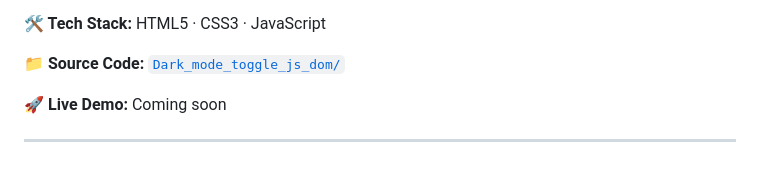
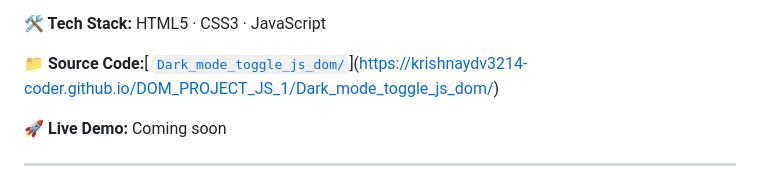
Before and after one commit to krishnaydv3214-coder/BASIC_PROJECT_JS_1, a Markdown page: README.md, the part around one of its changes. GitHub-like rendering.

Commit message:
Update links for live demos and source code

```diff
--- a/README.md
+++ b/README.md
@@ -60,7 +60,7 @@ A simple interactive webpage theme switcher that toggles the document body betwe
 
 **🛠️ Tech Stack:** HTML5 · CSS3 · JavaScript
 
-**📁 Source Code:** [`Dark_mode_toggle_js_dom/`](./Dark_mode_toggle_js_dom/)
+**📁 Source Code:**[ [`Dark_mode_toggle_js_dom/`](./Dark_mode_toggle_js_dom/)](https://krishnaydv3214-coder.github.io/DOM_PROJECT_JS_1/Dark_mode_toggle_js_dom/)
 
 **🚀 Live Demo:** Coming soon
 
```
Also changed, not shown: other parts of README.md (+2 -2 lines).
